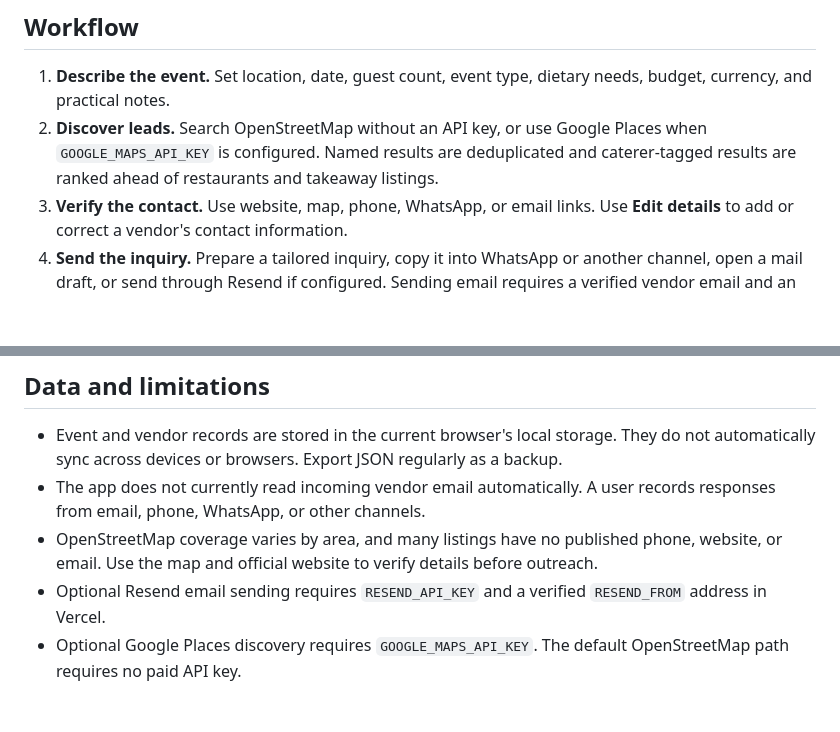
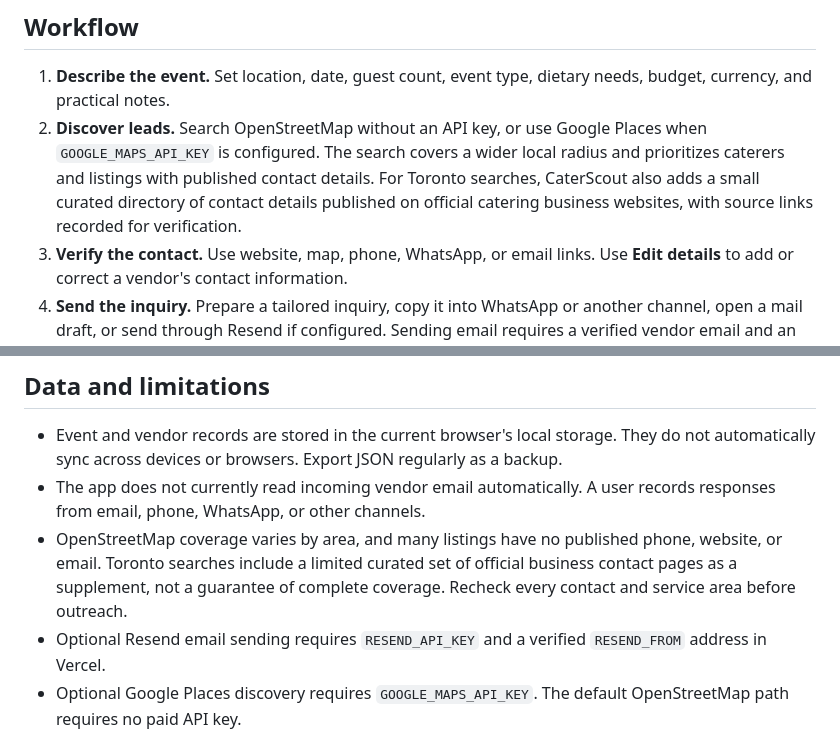
Before and after one commit to Bilalsnz/agent, a Markdown page: README.md, 2 parts joined by grey strips. Drawn GitHub-style; blank space fills up the shorter version.

Commit message:
Document Toronto official contact directory fallback

```diff
--- a/README.md
+++ b/README.md
@@ -10,7 +10,7 @@ CaterScout is an evidence-first group dining research workspace built for the NE
 ## Workflow
 
 1. **Describe the event.** Set location, date, guest count, event type, dietary needs, budget, currency, and practical notes.
-2. **Discover leads.** Search OpenStreetMap without an API key, or use Google Places when `GOOGLE_MAPS_API_KEY` is configured. Named results are deduplicated and caterer-tagged results are ranked ahead of restaurants and takeaway listings.
+2. **Discover leads.** Search OpenStreetMap without an API key, or use Google Places when `GOOGLE_MAPS_API_KEY` is configured. The search covers a wider local radius and prioritizes caterers and listings with published contact details. For Toronto searches, CaterScout also adds a small curated directory of contact details published on official catering business websites, with source links recorded for verification.
 3. **Verify the contact.** Use website, map, phone, WhatsApp, or email links. Use **Edit details** to add or correct a vendor's contact information.
 4. **Send the inquiry.** Prepare a tailored inquiry, copy it into WhatsApp or another channel, open a mail draft, or send through Resend if configured. Sending email requires a verified vendor email and an explicit confirmation.
 5. **Track what happened.** Record the response status, actual stated price, availability/dietary details, and an evidence reference. Quoted status requires a price; the app warns if a quote has no evidence reference.
@@ -29,7 +29,7 @@ CaterScout is an evidence-first group dining research workspace built for the NE
 
 - Event and vendor records are stored in the current browser's local storage. They do not automatically sync across devices or browsers. Export JSON regularly as a backup.
 - The app does not currently read incoming vendor email automatically. A user records responses from email, phone, WhatsApp, or other channels.
-- OpenStreetMap coverage varies by area, and many listings have no published phone, website, or email. Use the map and official website to verify details before outreach.
+- OpenStreetMap coverage varies by area, and many listings have no published phone, website, or email. Toronto searches include a limited curated set of official business contact pages as a supplement, not a guarantee of complete coverage. Recheck every contact and service area before outreach.
 - Optional Resend email sending requires `RESEND_API_KEY` and a verified `RESEND_FROM` address in Vercel.
 - Optional Google Places discovery requires `GOOGLE_MAPS_API_KEY`. The default OpenStreetMap path requires no paid API key.
 
```
